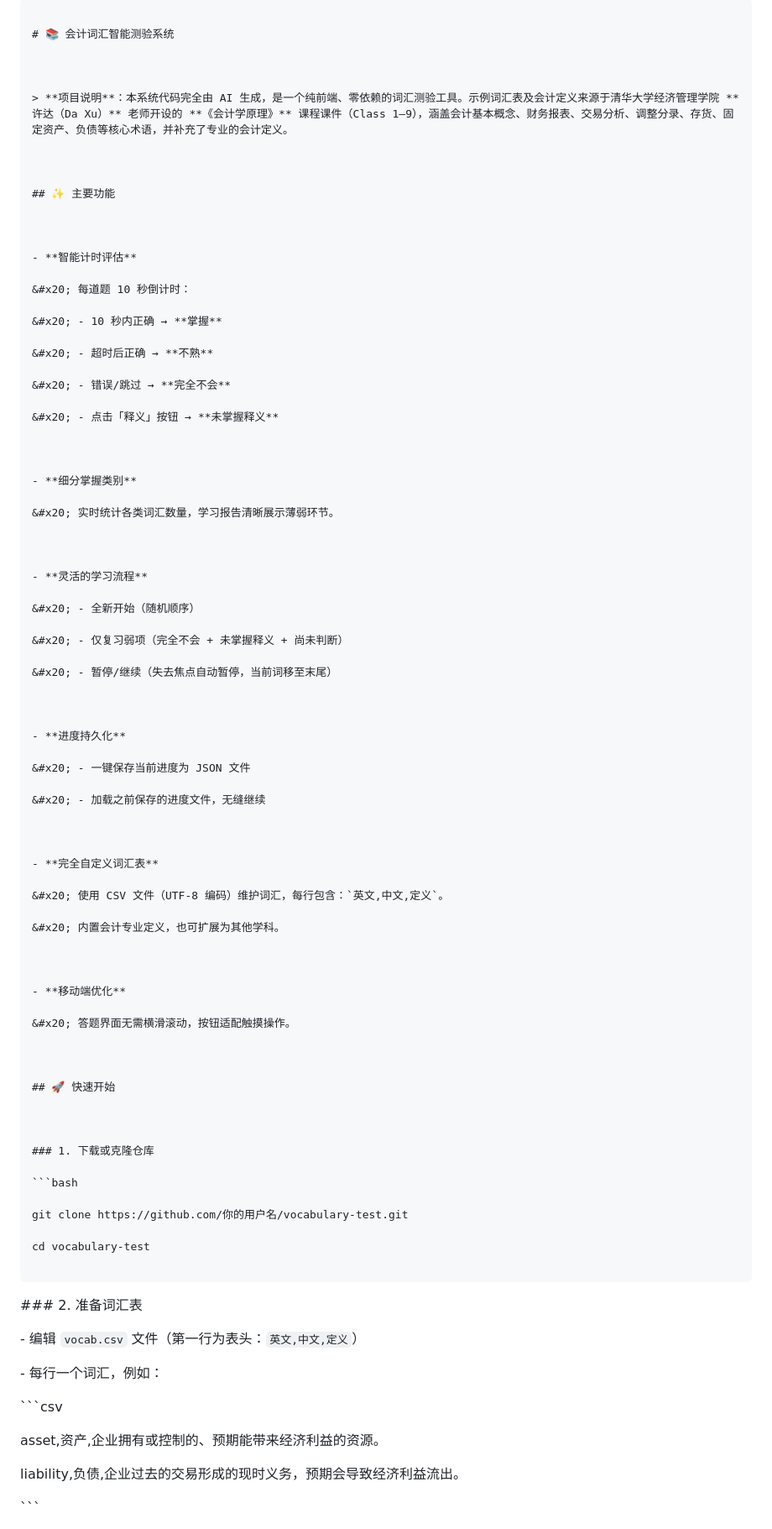
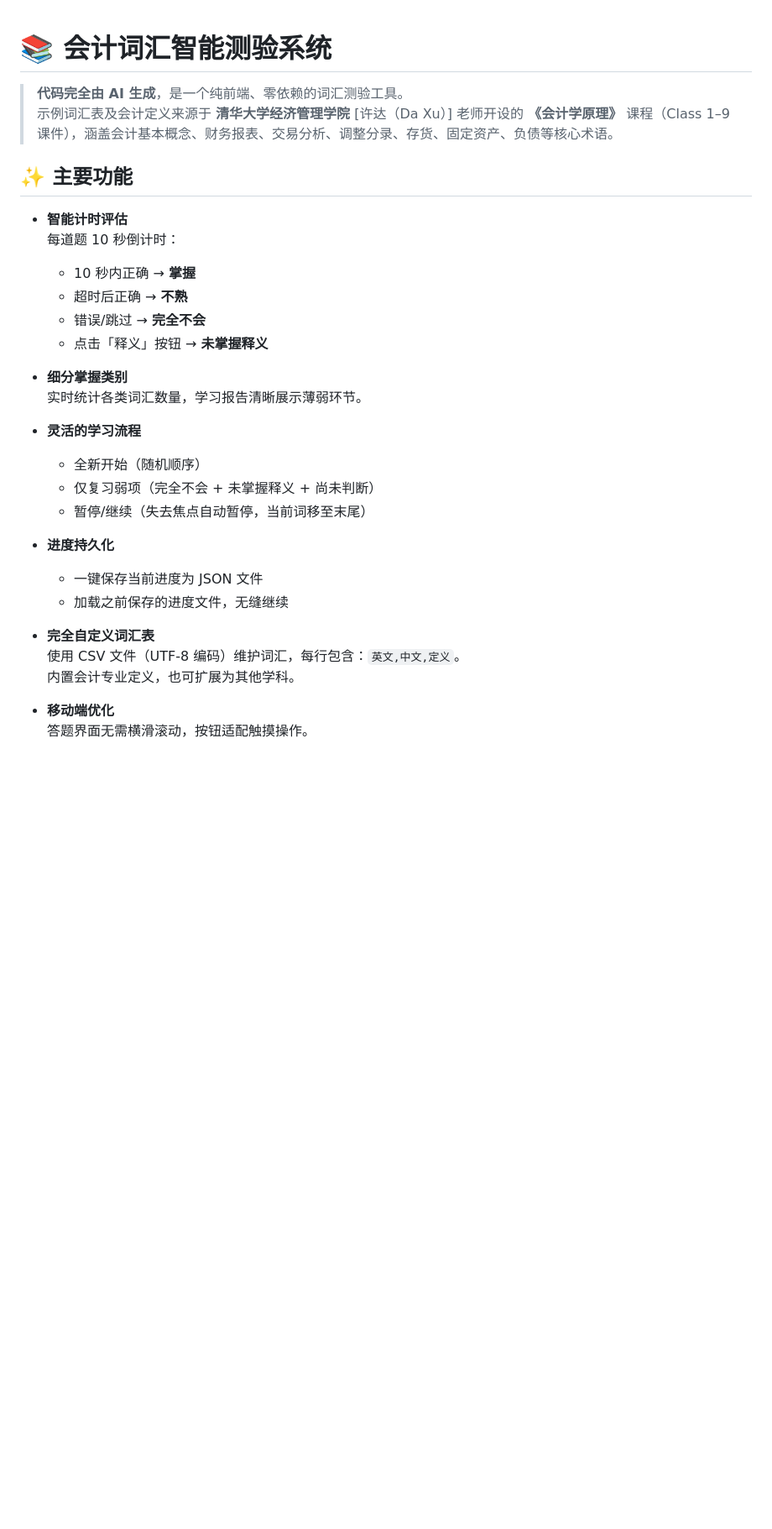
Before and after one commit to N1ghtSnack/VocabularyTest, a Markdown page: README.md, the part around one of its changes. Shown at 84% size. Rendered like a GitHub page; blank space fills up the shorter version.

Commit message:
Refactor README for clarity and formatting
Removed redundant markdown formatting and improved clarity of project description and usage instructions.

````diff
--- a/README.md
+++ b/README.md
@@ -1,98 +1,33 @@
-```markdown
-
 # 📚 会计词汇智能测验系统
 
-
-
-> **项目说明**：本系统代码完全由 AI 生成，是一个纯前端、零依赖的词汇测验工具。示例词汇表及会计定义来源于清华大学经济管理学院 **许达（Da Xu）** 老师开设的 **《会计学原理》** 课程课件（Class 1–9），涵盖会计基本概念、财务报表、交易分析、调整分录、存货、固定资产、负债等核心术语，并补充了专业的会计定义。
-
-
+> **代码完全由 AI 生成**，是一个纯前端、零依赖的词汇测验工具。
+> 示例词汇表及会计定义来源于 **清华大学经济管理学院** [许达（Da Xu）] 老师开设的 **《会计学原理》** 课程（Class 1–9 课件），涵盖会计基本概念、财务报表、交易分析、调整分录、存货、固定资产、负债等核心术语。
 
 ## ✨ 主要功能
 
-
-
 - **智能计时评估**
-
-&#x20; 每道题 10 秒倒计时：
-
-&#x20; - 10 秒内正确 → **掌握**
-
-&#x20; - 超时后正确 → **不熟**
-
-&#x20; - 错误/跳过 → **完全不会**
-
-&#x20; - 点击「释义」按钮 → **未掌握释义**
-
-
+  每道题 10 秒倒计时：
+  - 10 秒内正确 → **掌握**
+  - 超时后正确 → **不熟**
+  - 错误/跳过 → **完全不会**
+  - 点击「释义」按钮 → **未掌握释义**
 
 - **细分掌握类别**
-
-&#x20; 实时统计各类词汇数量，学习报告清晰展示薄弱环节。
-
-
+  实时统计各类词汇数量，学习报告清晰展示薄弱环节。
 
 - **灵活的学习流程**
-
-&#x20; - 全新开始（随机顺序）
-
-&#x20; - 仅复习弱项（完全不会 + 未掌握释义 + 尚未判断）
-
-&#x20; - 暂停/继续（失去焦点自动暂停，当前词移至末尾）
-
-
+  - 全新开始（随机顺序）
+  - 仅复习弱项（完全不会 + 未掌握释义 + 尚未判断）
+  - 暂停/继续（失去焦点自动暂停，当前词移至末尾）
 
 - **进度持久化**
-
-&#x20; - 一键保存当前进度为 JSON 文件
-
-&#x20; - 加载之前保存的进度文件，无缝继续
-
-
+  - 一键保存当前进度为 JSON 文件
+  - 加载之前保存的进度文件，无缝继续
 
 - **完全自定义词汇表**
-
-&#x20; 使用 CSV 文件（UTF-8 编码）维护词汇，每行包含：`英文,中文,定义`。
-
-&#x20; 内置会计专业定义，也可扩展为其他学科。
-
-
+  使用 CSV 文件（UTF-8 编码）维护词汇，每行包含：`英文,中文,定义`。
+  内置会计专业定义，也可扩展为其他学科。
 
 - **移动端优化**
+  答题界面无需横滑滚动，按钮适配触摸操作。
 
-&#x20; 答题界面无需横滑滚动，按钮适配触摸操作。
-
-
-
-## 🚀 快速开始
-
-
-
-### 1. 下载或克隆仓库
-
-```bash
-
-git clone https://github.com/你的用户名/vocabulary-test.git
-
-cd vocabulary-test
-
-```
-
-
-
-\### 2. 准备词汇表
-
-\- 编辑 `vocab.csv` 文件（第一行为表头：`英文,中文,定义`）
-
-\- 每行一个词汇，例如：
-
-&#x20; ```csv
-
-&#x20; asset,资产,企业拥有或控制的、预期能带来经济利益的资源。
-
-&#x20; liability,负债,企业过去的交易形成的现时义务，预期会导致经济利益流出。
-
-&#x20; ```
-
-
-
````
Also changed, not shown: other parts of README.md (+27 -103 lines).
